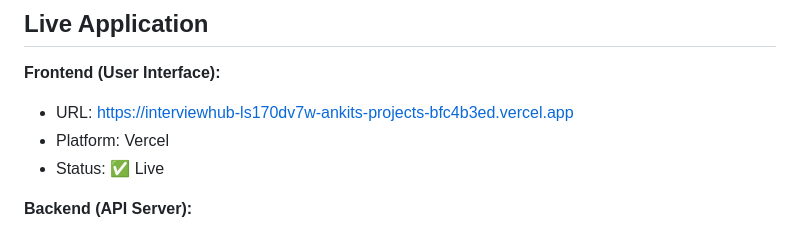
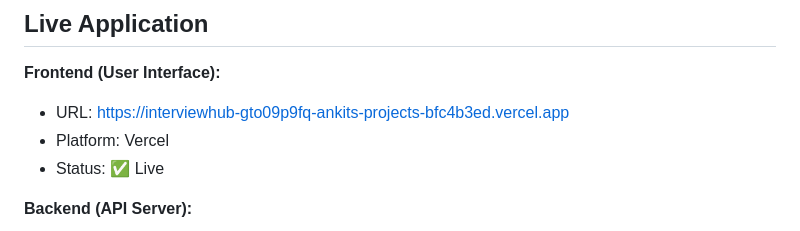
Before and after one commit to fronzypie/share_your_experience, a Markdown page: DEPLOYMENT_URLS.md, the part around the change. Rendered like a GitHub page.

Commit message:
Update frontend deployment URL

```diff
--- a/DEPLOYMENT_URLS.md
+++ b/DEPLOYMENT_URLS.md
@@ -3,7 +3,7 @@
 ## Live Application
 
 **Frontend (User Interface):**
-- URL: https://interviewhub-ls170dv7w-ankits-projects-bfc4b3ed.vercel.app
+- URL: https://interviewhub-gto09p9fq-ankits-projects-bfc4b3ed.vercel.app
 - Platform: Vercel
 - Status: ✅ Live
 
```
